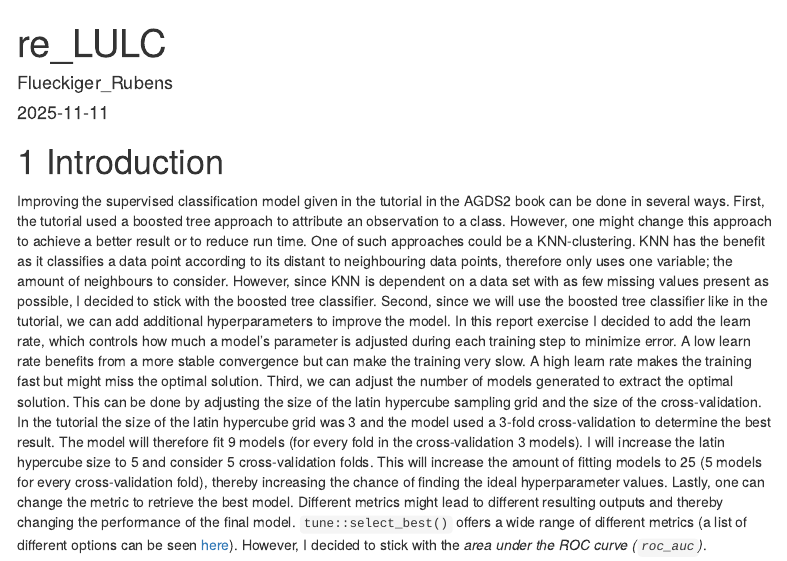
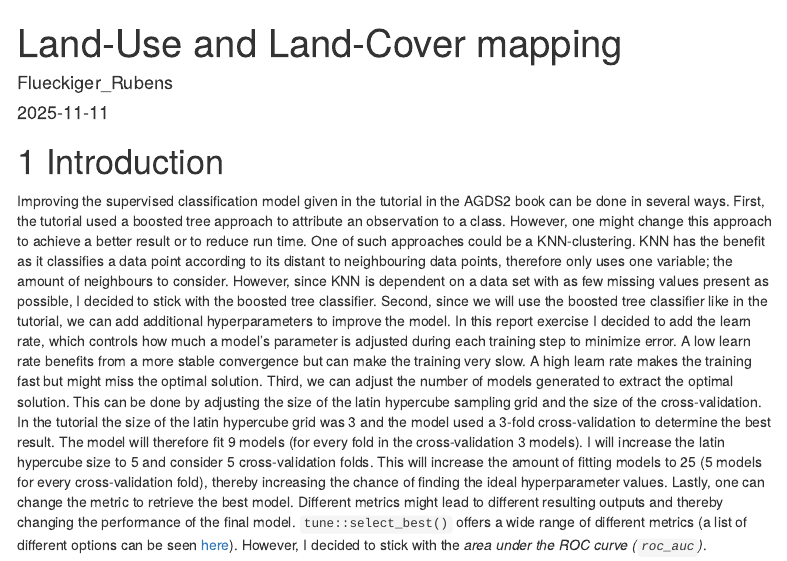
Before and after one commit to VanEend/agds_2_reports_rubens_flueckiger, an R Markdown document (vingettes/re_LULC.Rmd): the page in a window 1100 px wide, from its top. Rendered offline with R 4.5, knitr and Pandoc, with nearby package versions; some code elsewhere in the file could not run offline; menus at the side of the page are left out.

Commit message:
Adjust title

```diff
--- a/vingettes/re_LULC.Rmd
+++ b/vingettes/re_LULC.Rmd
@@ -1,5 +1,5 @@
 ---
-title: "re_LULC"
+title: "Land-Use and Land-Cover mapping"
 author: "Flueckiger_Rubens"
 date: "2025-11-11"
 output:
```
